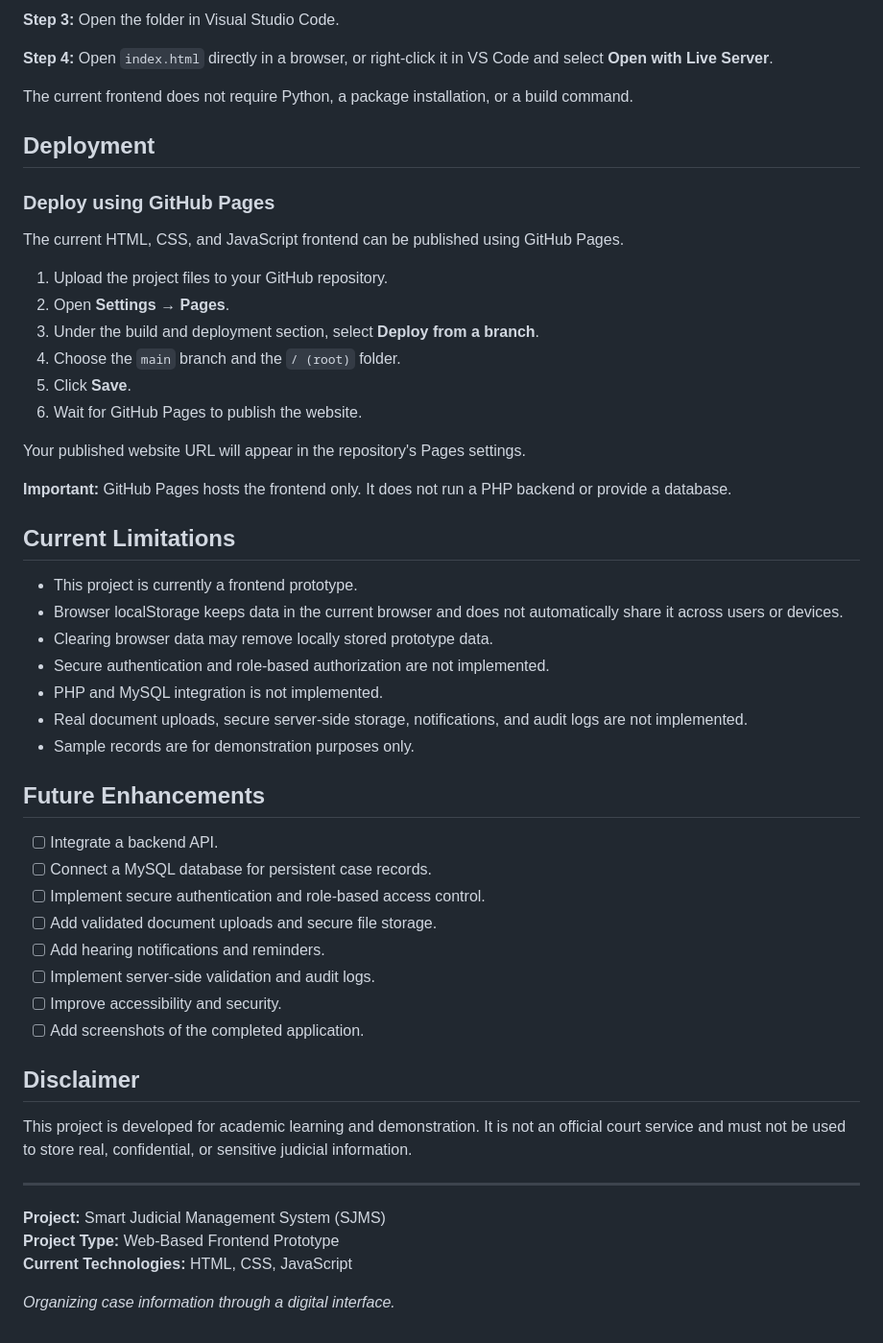
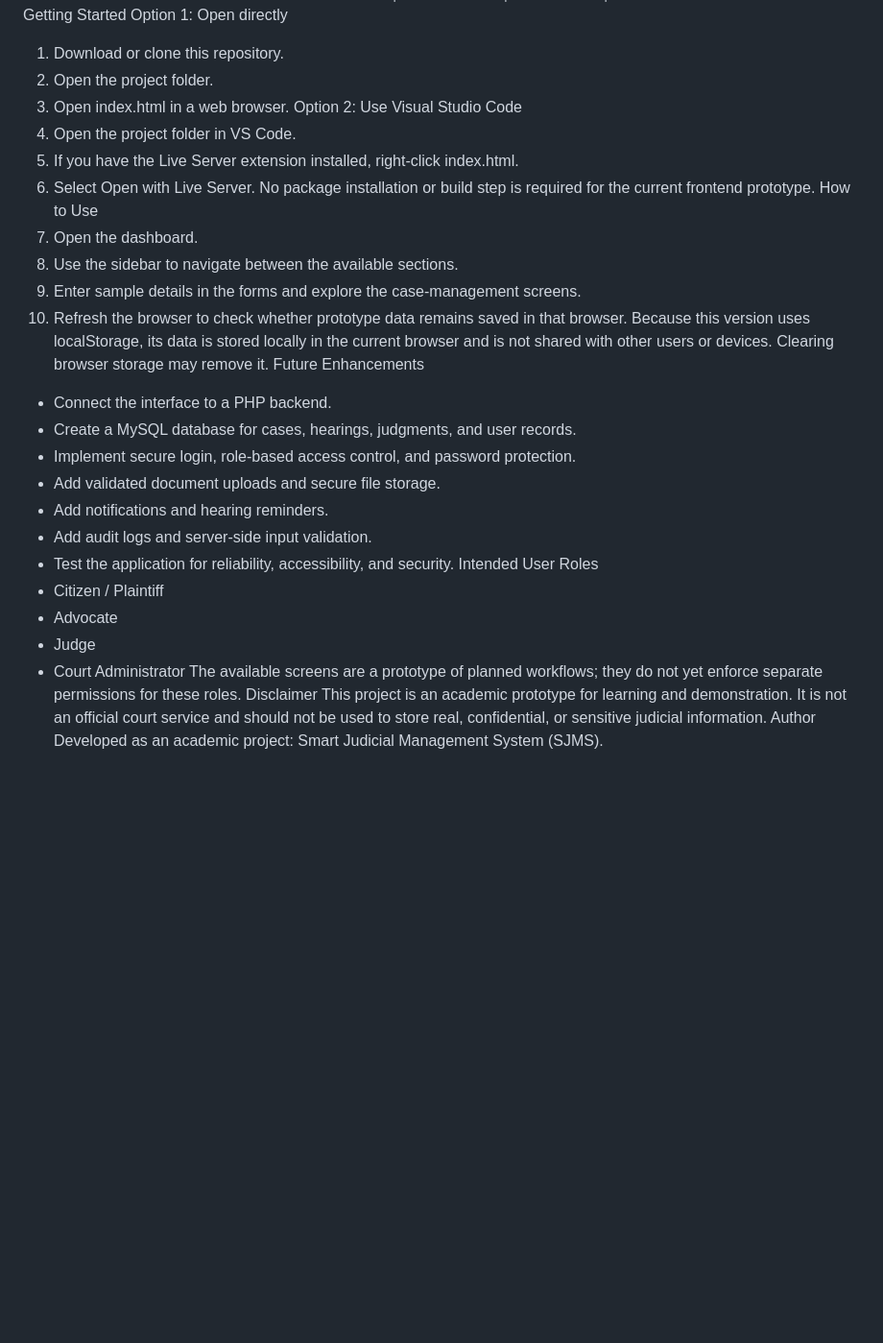
Before and after one commit to devyaniraghatate/smart-judicial-management-system-, a Markdown page: README.md, the part around one of its changes. Shown at 96% size. Drawn GitHub-style; blank space fills up the shorter version.

```diff
--- a/README.md
+++ b/README.md
@@ -169,55 +33,34 @@ cd smart-judicial-management-system
-**Step 3:** Open the folder in Visual Studio Code.
-
-**Step 4:** Open `index.html` directly in a browser, or right-click it in VS Code and select **Open with Live Server**.
-
-The current frontend does not require Python, a package installation, or a build command.
-
-## Deployment
-
-### Deploy using GitHub Pages
-
-The current HTML, CSS, and JavaScript frontend can be published using GitHub Pages.
-
-1. Upload the project files to your GitHub repository.
-2. Open **Settings → Pages**.
-3. Under the build and deployment section, select **Deploy from a branch**.
-4. Choose the `main` branch and the `/ (root)` folder.
-5. Click **Save**.
-6. Wait for GitHub Pages to publish the website.
-
-Your published website URL will appear in the repository's Pages settings.
-
-**Important:** GitHub Pages hosts the frontend only. It does not run a PHP backend or provide a database.
-
-## Current Limitations
-
-- This project is currently a frontend prototype.
-- Browser localStorage keeps data in the current browser and does not automatically share it across users or devices.
-- Clearing browser data may remove locally stored prototype data.
-- Secure authentication and role-based authorization are not implemented.
-- PHP and MySQL integration is not implemented.
-- Real document uploads, secure server-side storage, notifications, and audit logs are not implemented.
-- Sample records are for demonstration purposes only.
-
-## Future Enhancements
-
-- [ ] Integrate a backend API.
-- [ ] Connect a MySQL database for persistent case records.
-- [ ] Implement secure authentication and role-based access control.
-- [ ] Add validated document uploads and secure file storage.
-- [ ] Add hearing notifications and reminders.
-- [ ] Implement server-side validation and audit logs.
-- [ ] Improve accessibility and security.
-- [ ] Add screenshots of the completed application.
-
-## Disclaimer
-
-This project is developed for academic learning and demonstration. It is not an official court service and must not be used to store real, confidential, or sensitive judicial information.
-
----
-
-**Project:** Smart Judicial Management System (SJMS)
-**Project Type:** Web-Based Frontend Prototype
-**Current Technologies:** HTML, CSS, JavaScript
-
-*Organizing case information through a digital interface.*
+Getting Started
+Option 1: Open directly
+1. Download or clone this repository.
+2. Open the project folder.
+3. Open index.html in a web browser.
+Option 2: Use Visual Studio Code
+1. Open the project folder in VS Code.
+2. If you have the Live Server extension installed, right-click index.html.
+3. Select Open with Live Server.
+No package installation or build step is required for the current frontend prototype.
+How to Use
+1. Open the dashboard.
+2. Use the sidebar to navigate between the available sections.
+3. Enter sample details in the forms and explore the case-management screens.
+4. Refresh the browser to check whether prototype data remains saved in that browser.
+Because this version uses localStorage, its data is stored locally in the current browser and is not shared with other users or devices. Clearing browser storage may remove it.
+Future Enhancements
+- Connect the interface to a PHP backend.
+- Create a MySQL database for cases, hearings, judgments, and user records.
+- Implement secure login, role-based access control, and password protection.
+- Add validated document uploads and secure file storage.
+- Add notifications and hearing reminders.
+- Add audit logs and server-side input validation.
+- Test the application for reliability, accessibility, and security.
+Intended User Roles
+- Citizen / Plaintiff
+- Advocate
+- Judge
+- Court Administrator
+The available screens are a prototype of planned workflows; they do not yet enforce separate permissions for these roles.
+Disclaimer
+This project is an academic prototype for learning and demonstration. It is not an official court service and should not be used to store real, confidential, or sensitive judicial information.
+Author
+Developed as an academic project: Smart Judicial Management System (SJMS).
```
Also changed, not shown: other parts of README.md (+26 -162 lines).
